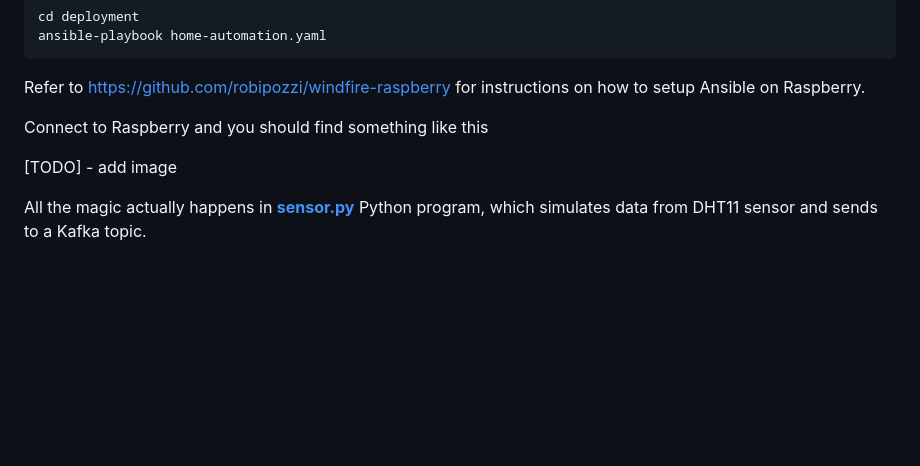
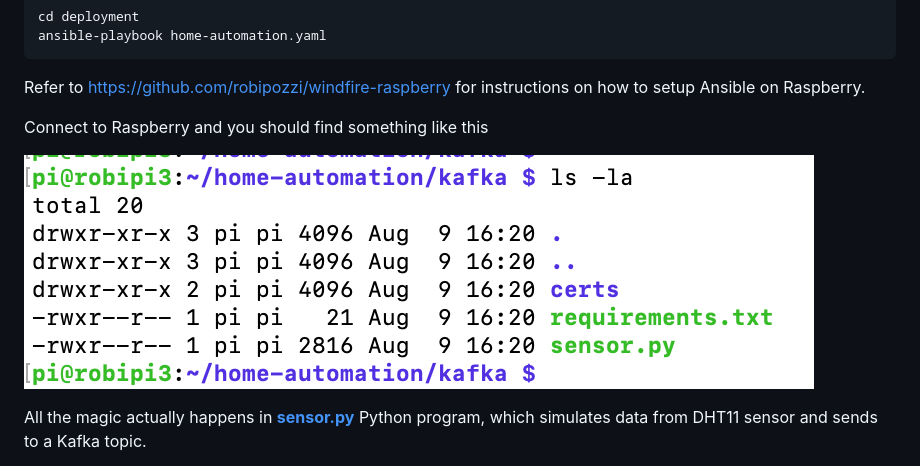
Before and after one commit to robipozzi/robipozzi-raspberry-sensors, a Markdown page: Part1/README.md, the part around the change. Rendered like a GitHub page; pictures changed too: Part1/images/raspberry.png (added); blank space fills up the shorter version.

```diff
--- a/Part1/README.md
+++ b/Part1/README.md
@@ -77,7 +77,7 @@ Refer to https://github.com/robipozzi/windfire-raspberry for instructions on how
 
 Connect to Raspberry and you should find something like this
 
-[TODO] - add image
+![](images/raspberry.png)
 
 All the magic actually happens in **[sensor.py](kafka/sensor.py)** Python program, which simulates data from DHT11 sensor and sends to a Kafka topic.
 
```
